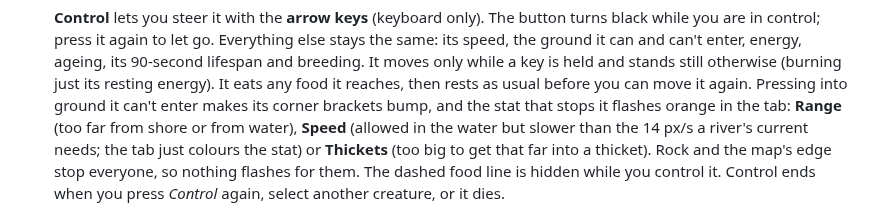
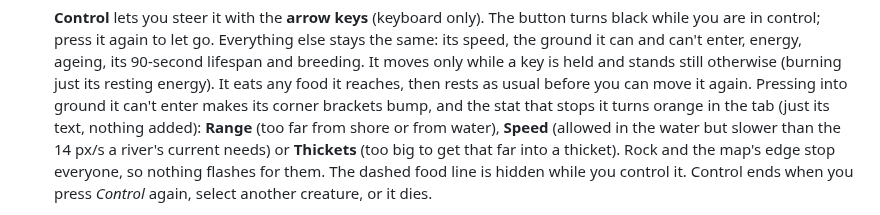
Before and after one commit to sam-sheridan/evoquest, a Markdown page: README.md, the part around the change. Rendered like a GitHub page.

Commit message:
README: tidy the control flash wording
Co-Authored-By: Claude Opus 5.5 <noreply@anthropic.com>
Claude-Session: https://claude.ai/code/session_01AVQzbyDFJ3EcUhd4diumVZ

```diff
--- a/README.md
+++ b/README.md
@@ -768,8 +768,8 @@ Collapse or expand it with the arrow. It has four tabs.
   speed, the ground it can and can't enter, energy, ageing, its 90-second lifespan and breeding. It moves only
   while a key is held and stands still otherwise (burning just its resting energy). It eats any food it reaches,
   then rests as usual before you can move it again. Pressing into ground it can't enter makes its corner brackets
-  bump, and the stat that stops it flashes orange in the tab: **Range** (too far from shore or from water),
-  **Speed** (allowed in the water but slower than the 14 px/s a river's current needs; the tab just colours the stat) or **Thickets** (too big to
+  bump, and the stat that stops it turns orange in the tab (just its text, nothing added): **Range** (too far from shore or from water),
+  **Speed** (allowed in the water but slower than the 14 px/s a river's current needs) or **Thickets** (too big to
   get that far into a thicket). Rock and the map's edge stop everyone, so nothing flashes for them. The dashed food line is hidden while you control it. Control ends when you press *Control* again,
   select another creature, or it dies.
 - **World**: **map colours** (colour creatures by their own body colour, or by species tag), then world number, current season and time left, sea cover, time to the next event, number of
```
